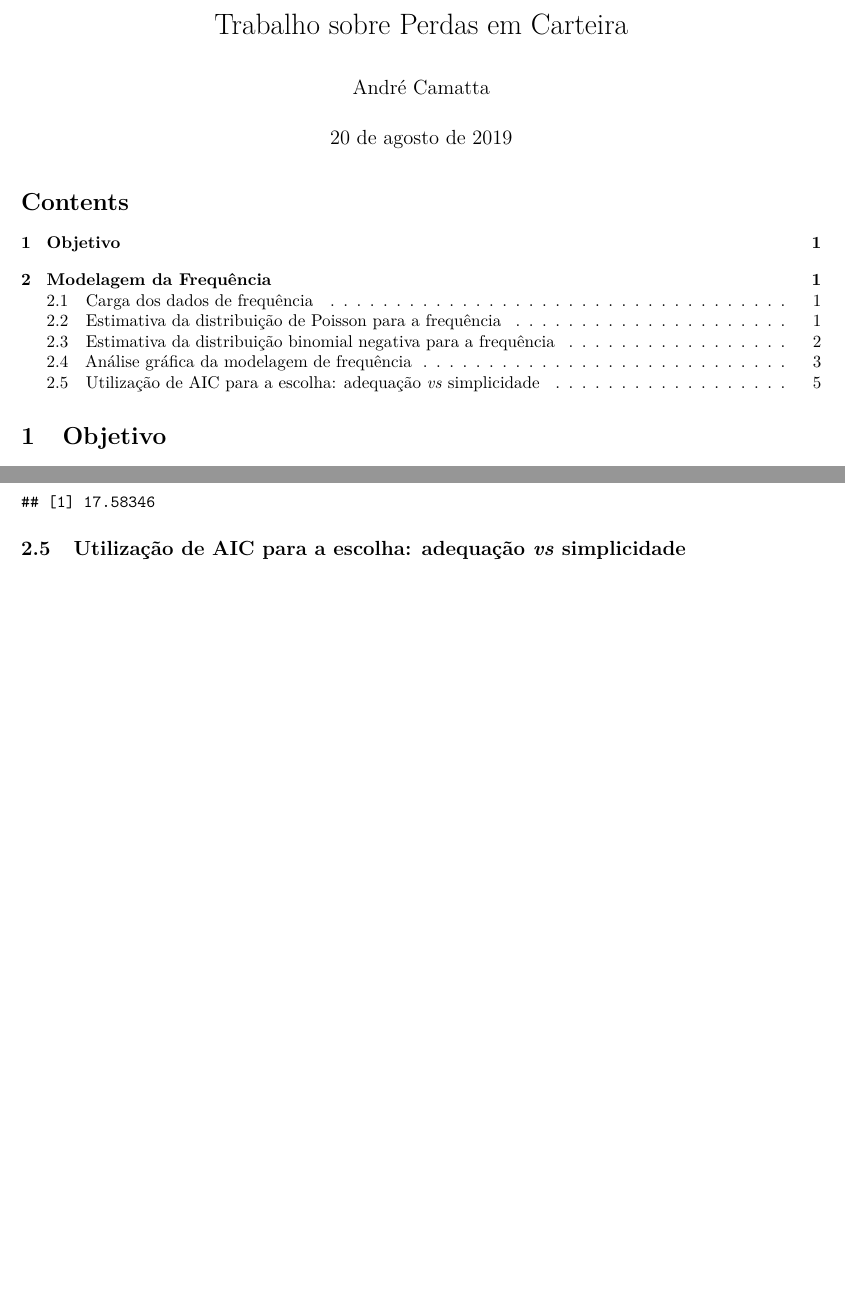
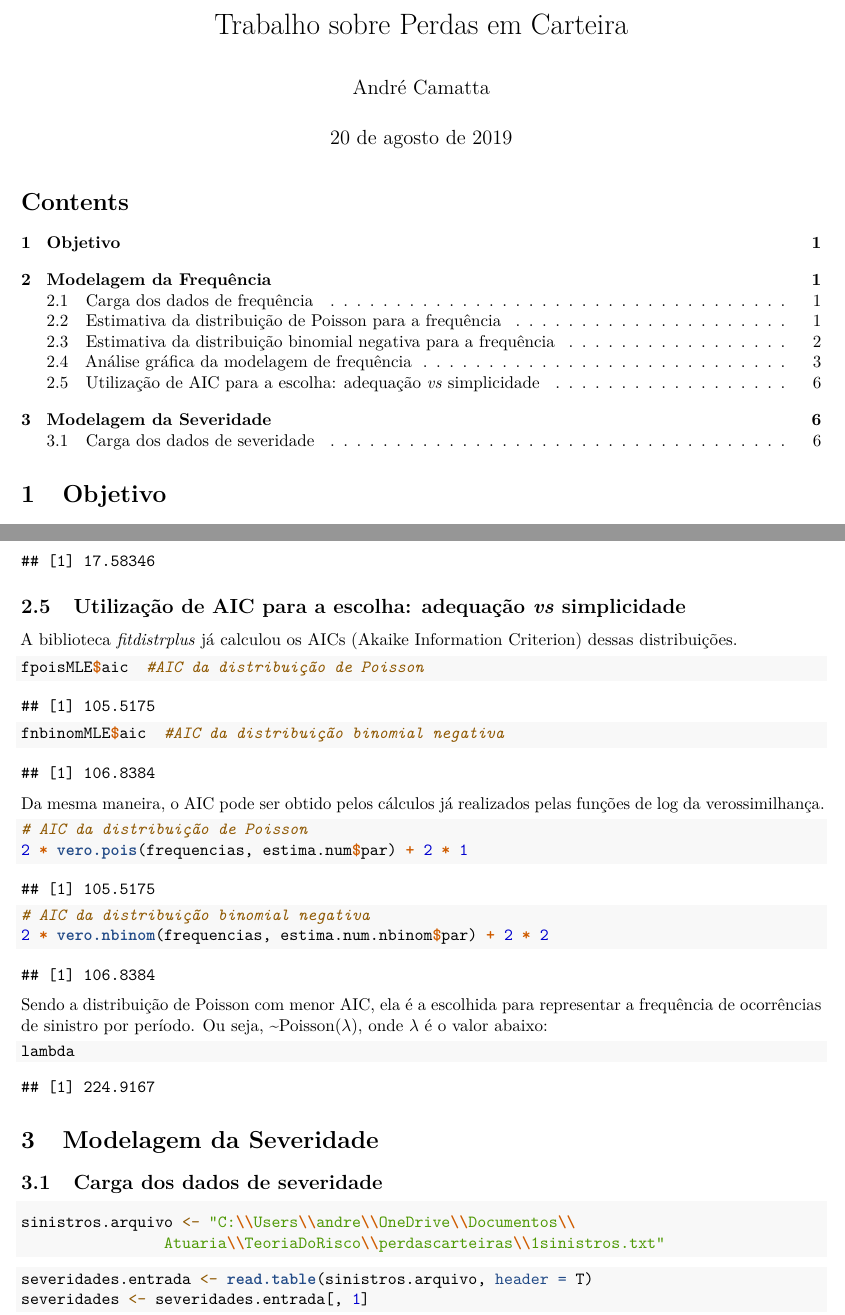
Before and after one commit to andrecamatta/perdascarteiras, an R Markdown document (perdascarteira_p1.rmd): two parts of pages 1 and 5 of 5 before the commit and two parts of pages 1 and 6 of 6 after it, joined at a grey line, cut so that both start at the same text, the shorter picture padded with empty space. Rendered offline with R 4.5, knitr and Pandoc, then LaTeX, with nearby package versions; code that draws random numbers runs with fixed seeds of ours; some code elsewhere in the file could not run offline.

Commit message:
Conclusão da modelagem de frequência e início da modelagem da severidade.

````diff
--- a/perdascarteira_p1.rmd
+++ b/perdascarteira_p1.rmd
@@ -165,3 +165,43 @@ unname(sqrt(nbinom.size*(1-nbinom.prob)/nbinom.prob^2))
 ```
 
 ## Utilização de AIC para a escolha: adequação *vs* simplicidade  ##
+
+A biblioteca *fitdistrplus* já calculou os AICs (Akaike Information Criterion) dessas distribuições.
+
+```{r AICs}
+fpoisMLE$aic #AIC da distribuição de Poisson
+
+fnbinomMLE$aic #AIC da distribuição binomial negativa
+```
+
+Da mesma maneira, o AIC pode ser obtido pelos cálculos já realizados pelas funções de log da verossimilhança.
+```{r AIC_LOG_VERO}
+#AIC da distribuição de Poisson
+2*vero.pois(frequencias,estima.num$par) + 2*1
+
+#AIC da distribuição binomial negativa
+2*vero.nbinom(frequencias,estima.num.nbinom$par) + 2*2
+```
+
+Sendo a distribuição de Poisson com menor AIC, ela é a escolhida para representar a frequência de ocorrências de sinistro por período. Ou seja, ~Poisson($\lambda$), onde $\lambda$ é o valor abaixo:
+
+```{r lambda}
+lambda
+```
+
+# Modelagem da Severidade
+
+## Carga dos dados de severidade ##
+```{r showsinarq, eval=F}
+sinistros.arquivo <- "C:\\Users\\andre\\OneDrive\\Documentos\\
+                Atuaria\\TeoriaDoRisco\\perdascarteiras\\1sinistros.txt"
+```
+
+```{r runsinistrosarq, echo=F}
+sinistros.arquivo <- "C:\\Users\\andre\\OneDrive\\Documentos\\Atuaria\\TeoriaDoRisco\\perdascarteiras\\1sinistros.txt"
+```
+
+```{r severidadesload}
+severidades.entrada <- read.table(sinistros.arquivo, header=T)
+severidades <- severidades.entrada[,1]
+```
````
Also changed, not shown: estimativas_frequencia_e_severidade.R (+21 -0 lines).
